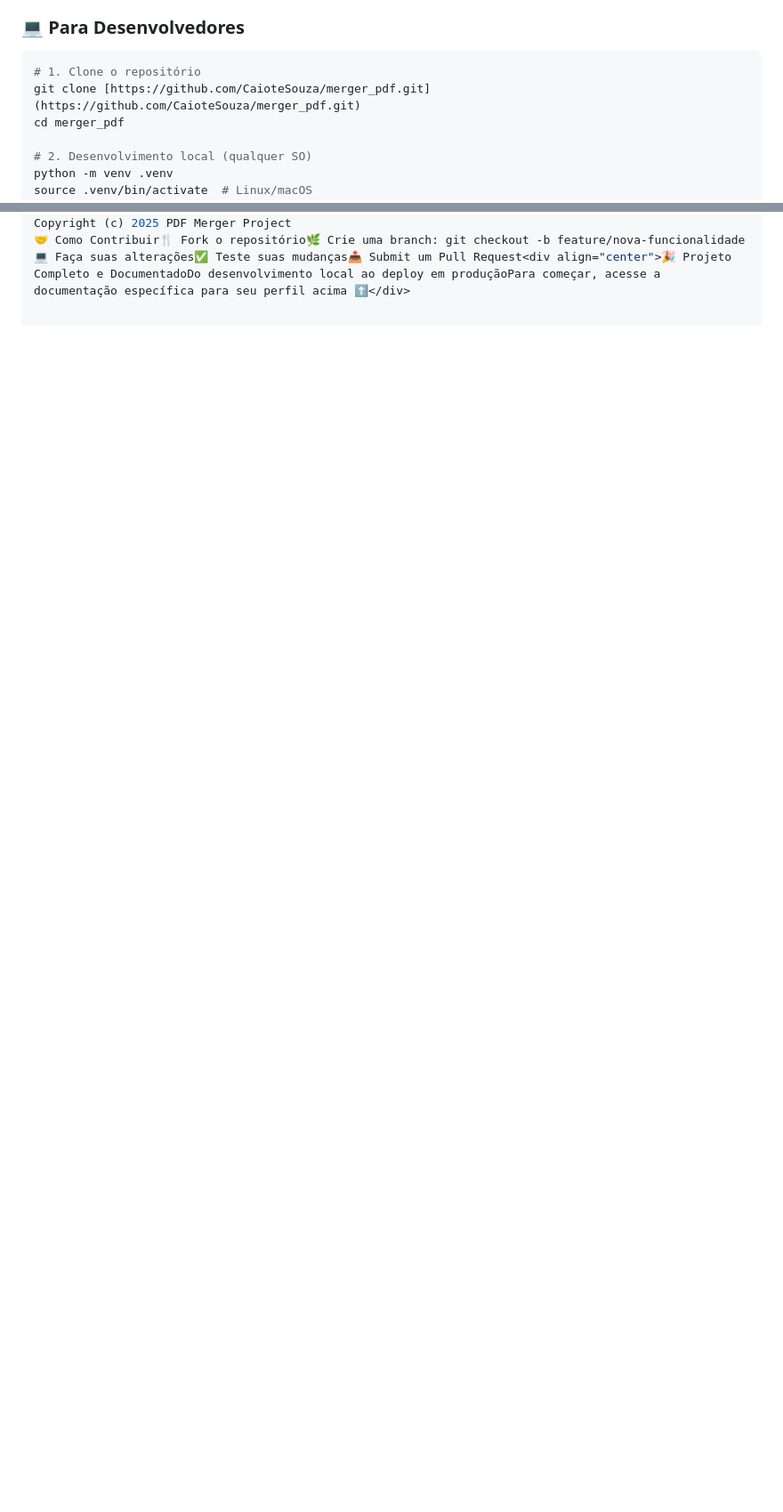
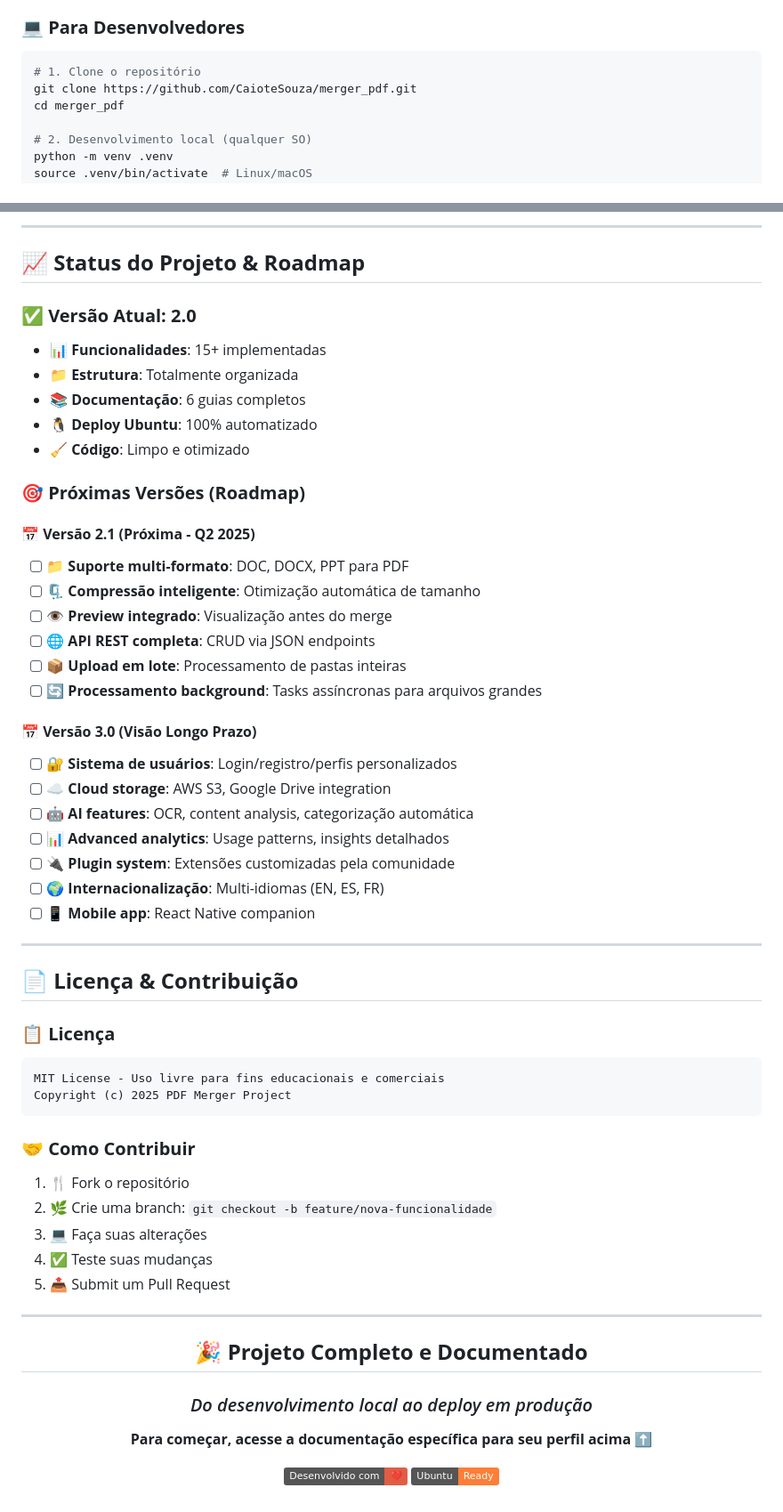
Before and after one commit to CaioteSouza/merger_pdf, a Markdown page: README.md, 2 parts joined by grey strips. Shown at 89% size. Rendered like a GitHub page; badges without logos; blank space fills up the shorter version.

````diff
--- a/README.md
+++ b/README.md
@@ -25,7 +25,7 @@ Acesse a ferramenta pelo navegador no endereço fornecido pelo administrador.
 ### 💻 **Para Desenvolvedores**
 ```bash
 # 1. Clone o repositório
-git clone [https://github.com/CaioteSouza/merger_pdf.git](https://github.com/CaioteSouza/merger_pdf.git)
+git clone https://github.com/CaioteSouza/merger_pdf.git
 cd merger_pdf
 
 # 2. Desenvolvimento local (qualquer SO)
@@ -79,2 +167,61 @@ curl -sSL [https://raw.githubusercontent.com/CaioteSouza/merger_pdf/master/deplo
+---
+
+## 📈 **Status do Projeto & Roadmap**
+
+### ✅ **Versão Atual: 2.0**
+- **📊 Funcionalidades**: 15+ implementadas
+- **📁 Estrutura**: Totalmente organizada
+- **📚 Documentação**: 6 guias completos
+- **🐧 Deploy Ubuntu**: 100% automatizado
+- **🧹 Código**: Limpo e otimizado
+
+### 🎯 **Próximas Versões (Roadmap)**
+
+#### 📅 **Versão 2.1 (Próxima - Q2 2025)**
+- [ ] 📁 **Suporte multi-formato**: DOC, DOCX, PPT para PDF
+- [ ] 🗜️ **Compressão inteligente**: Otimização automática de tamanho
+- [ ] 👁️ **Preview integrado**: Visualização antes do merge
+- [ ] 🌐 **API REST completa**: CRUD via JSON endpoints
+- [ ] 📦 **Upload em lote**: Processamento de pastas inteiras
+- [ ] 🔄 **Processamento background**: Tasks assíncronas para arquivos grandes
+
+#### 📅 **Versão 3.0 (Visão Longo Prazo)**
+- [ ] 🔐 **Sistema de usuários**: Login/registro/perfis personalizados
+- [ ] ☁️ **Cloud storage**: AWS S3, Google Drive integration
+- [ ] 🤖 **AI features**: OCR, content analysis, categorização automática
+- [ ] 📊 **Advanced analytics**: Usage patterns, insights detalhados
+- [ ] 🔌 **Plugin system**: Extensões customizadas pela comunidade
+- [ ] 🌍 **Internacionalização**: Multi-idiomas (EN, ES, FR)
+- [ ] 📱 **Mobile app**: React Native companion
+
+---
+
+## 📄 **Licença & Contribuição**
+
+### 📋 **Licença**
+```
+MIT License - Uso livre para fins educacionais e comerciais
 Copyright (c) 2025 PDF Merger Project
-🤝 Como Contribuir🍴 Fork o repositório🌿 Crie uma branch: git checkout -b feature/nova-funcionalidade💻 Faça suas alterações✅ Teste suas mudanças📤 Submit um Pull Request<div align="center">🎉 Projeto Completo e DocumentadoDo desenvolvimento local ao deploy em produçãoPara começar, acesse a documentação específica para seu perfil acima ⬆️</div>
+```
+
+### 🤝 **Como Contribuir**
+1. 🍴 Fork o repositório
+2. 🌿 Crie uma branch: `git checkout -b feature/nova-funcionalidade`
+3. 💻 Faça suas alterações
+4. ✅ Teste suas mudanças
+5. 📤 Submit um Pull Request
+
+---
+
+<div align="center">
+
+## 🎉 **Projeto Completo e Documentado**
+
+### *Do desenvolvimento local ao deploy em produção*
+
+**Para começar, acesse a documentação específica para seu perfil acima** ⬆️
+
+[![Desenvolvido com ❤️](https://img.shields.io/badge/Desenvolvido%20com-%E2%9D%A4%EF%B8%8F-red.svg)]()
+[![Ubuntu Ready](https://img.shields.io/badge/Ubuntu-Ready-orange.svg)]()
+
+</div>
````
Also changed, not shown: other parts of README.md (+94 -6 lines).
